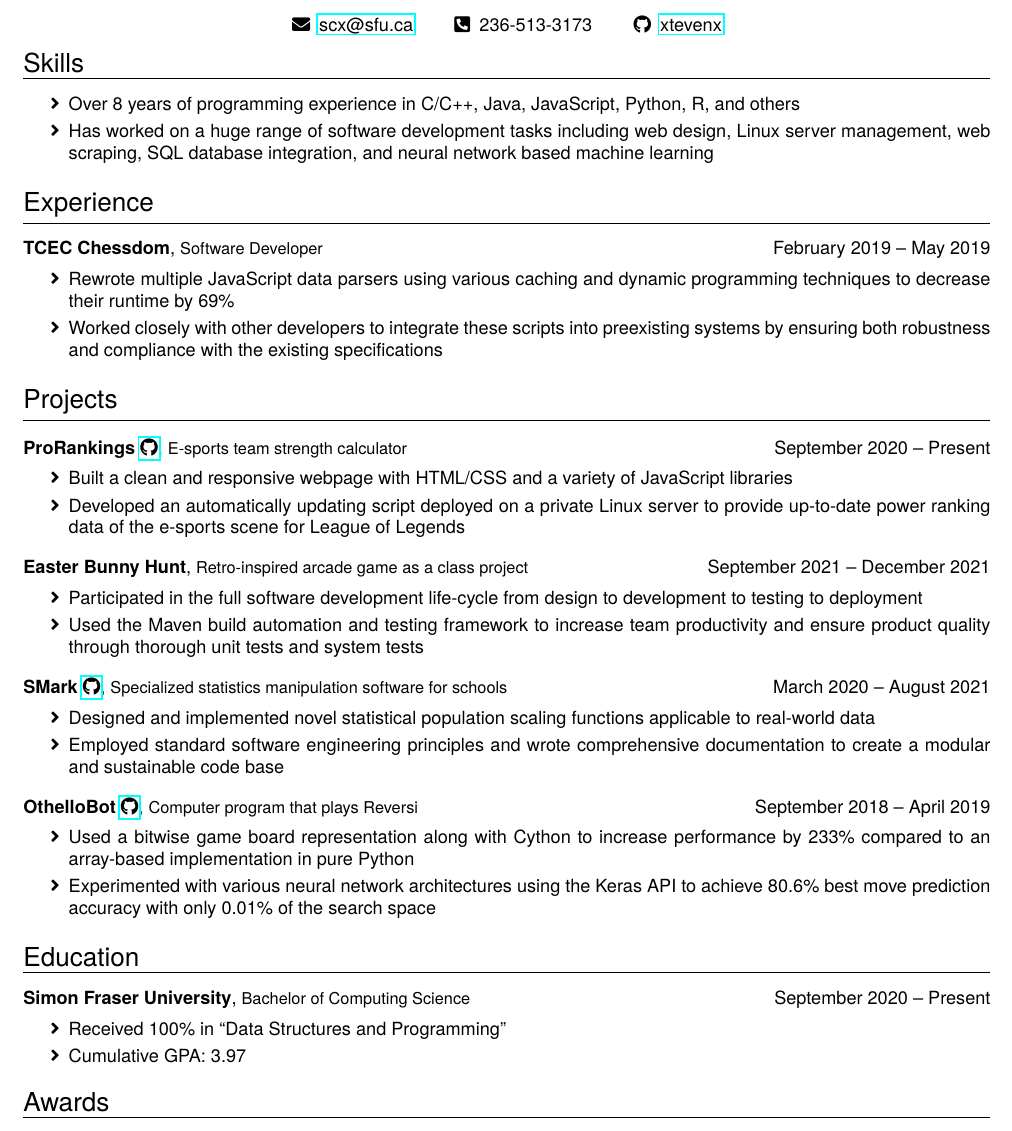
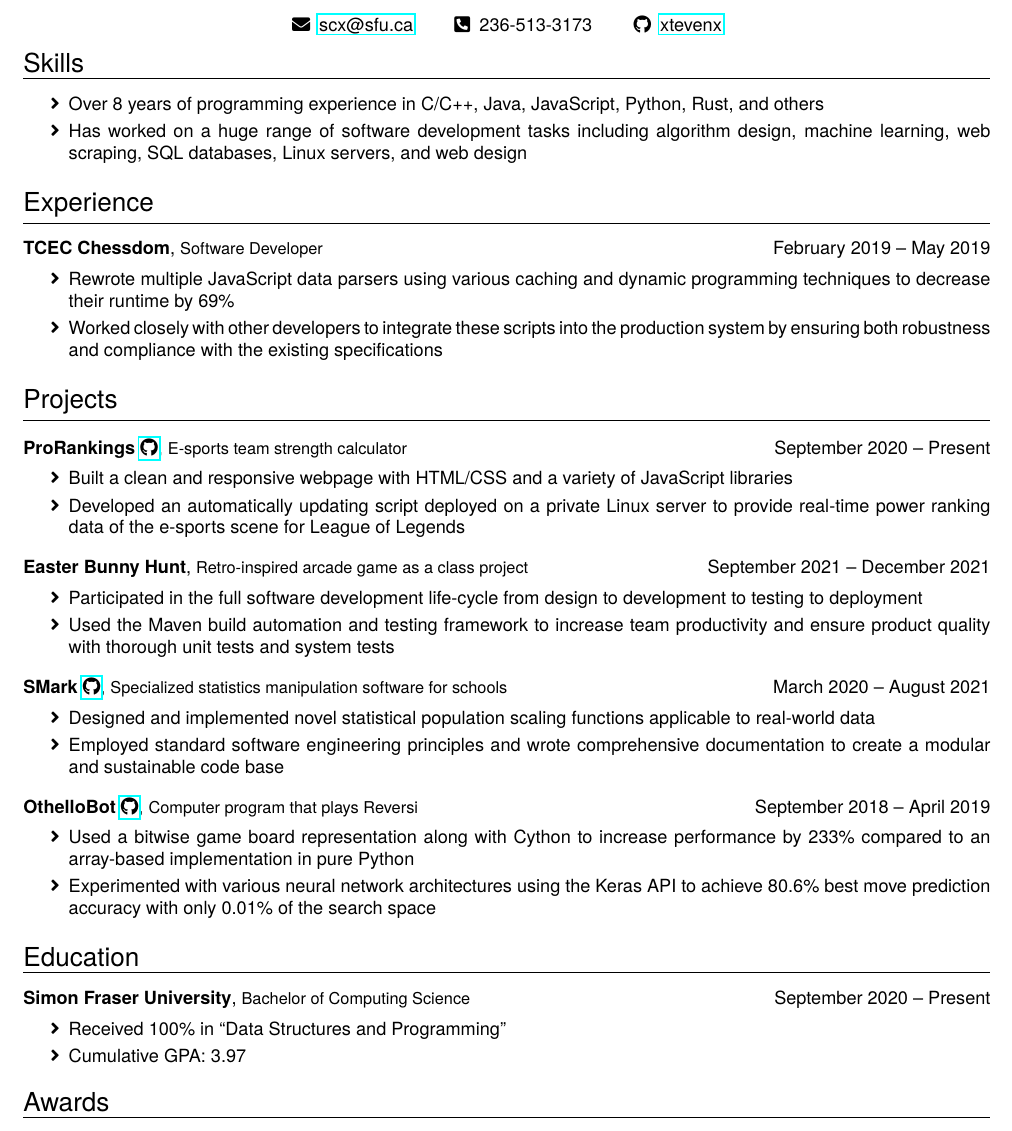
Before and after one commit to xtevenx/xtevenx.github.io, a LaTeX document (assets/nope; don't ask.tex): part of the page, cut so that both start at the same text. Compiled offline with pdfLaTeX.

Commit message:
nope; don't ask (v3.1)
minor fixes.

```diff
--- a/assets/nope; don't ask.tex
+++ b/assets/nope; don't ask.tex
@@ -38,10 +38,10 @@
 \section{Skills} \vspace{0.5em}
 
 \begin{entrybody}
-\item Over 8 years of programming experience in C/C++, Java, JavaScript, Python, R, and others
+\item Over 8 years of programming experience in C/C++, Java, JavaScript, Python, Rust, and others
 \item
-    Has worked on a huge range of software development tasks including web design, Linux server
-    management, web scraping, SQL database integration, and neural network based machine learning
+    Has worked on a huge range of software development tasks including algorithm design, machine
+    learning, web scraping, SQL databases, Linux servers, and web design
 \end{entrybody}
 
 
@@ -59,7 +59,7 @@
     Rewrote multiple JavaScript data parsers using various caching and dynamic programming
     techniques to decrease their runtime by 69\%
 \item
-    Worked closely with other developers to integrate these scripts into preexisting systems by
+    Worked closely with other developers to integrate these scripts into the production system by
     ensuring both robustness and compliance with the existing specifications
 \end{entrybody}
 
@@ -72,7 +72,7 @@
 \item Built a clean and responsive webpage with HTML/CSS and a variety of JavaScript libraries
 \item
     Developed an automatically updating script deployed on a private Linux server to provide
-    up-to-date power ranking data of the e-sports scene for League of Legends
+    real-time power ranking data of the e-sports scene for League of Legends
 \end{entrybody}
 
 \entrytitle{Easter Bunny Hunt} %
@@ -83,7 +83,7 @@
     testing to deployment
 \item
     Used the Maven build automation and testing framework to increase team productivity and
-    ensure product quality through thorough unit tests and system tests
+    ensure product quality with thorough unit tests and system tests
 \end{entrybody}
 
 \entrytitle{SMark \href{https://github.com/xtevenx/SMark}{\faGithub}} %
@@ -114,7 +114,7 @@
 \entrytitle{Simon Fraser University}{Bachelor of Computing Science}{September 2020 – Present}
 \begin{entrybody}
 \item Received 100\% in ``Data Structures and Programming''
-\item Cumulative GPA: 3.97
+\item Cumulative GPA:\ 3.97
 \end{entrybody}
 
 
```
Also changed, not shown: assets/nope; don't ask.tex (8 more changed lines).
